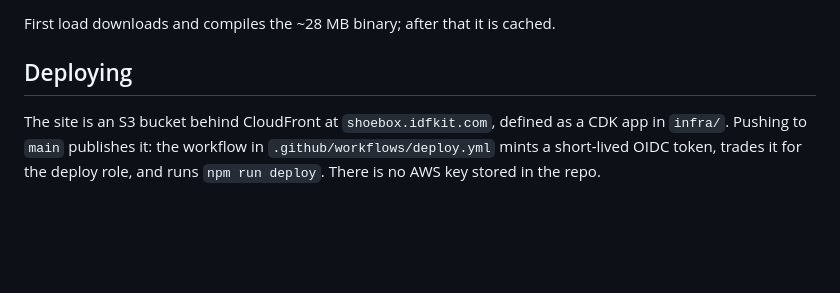
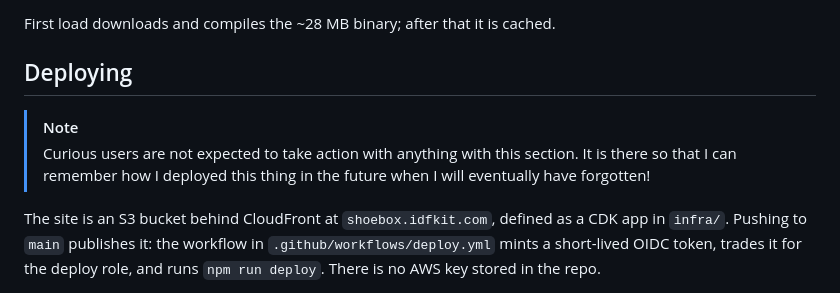
Before and after one commit to idfkit/idfkit-shoebox, a Markdown page: README.md, the part around the change. Drawn GitHub-style; blank space fills up the shorter version.

Commit message:
Update README with deployment note for external users
Added note about deployment process and site details.

```diff
--- a/README.md
+++ b/README.md
@@ -29,6 +29,11 @@ from `@idfkit/engine-assets` into `public/energyplus/`, which is gitignored.
 First load downloads and compiles the ~28 MB binary; after that it is cached.
 
 ## Deploying
+
+> [!NOTE]
+> Curious users are not expected to take action with anything with this section.
+> It is there so that I can remember how I deployed this thing in the future
+> when I will eventually have forgotten!
 
 The site is an S3 bucket behind CloudFront at `shoebox.idfkit.com`, defined as a
 CDK app in `infra/`. Pushing to `main` publishes it: the workflow in
```
